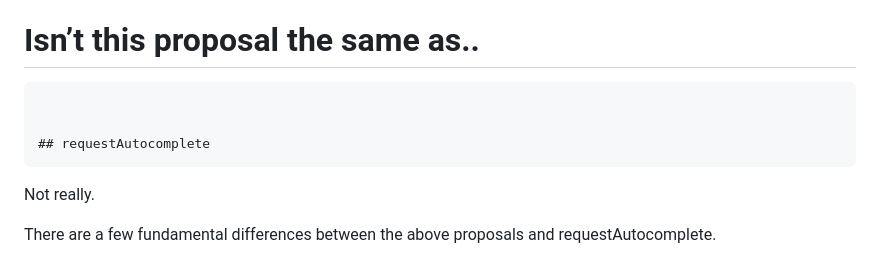
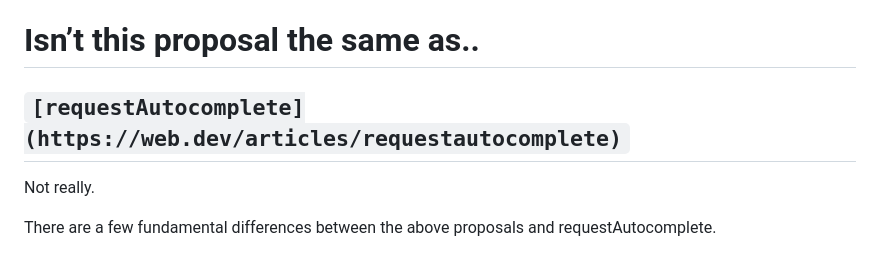
Before and after one commit to WICG/address-autofill, a Markdown page: README.md, the part around the change. GitHub-like rendering.

Commit message:
Fix header

````diff
--- a/README.md
+++ b/README.md
@@ -136,11 +136,8 @@ In this API shape, we’d need some [control mechanism](https://github.com/w3cta
 # Isn’t this proposal the same as..
 
 
-```
+## `[requestAutocomplete](https://web.dev/articles/requestautocomplete)`
 
-
-## requestAutocomplete
-```
 
 
 Not really.
````
